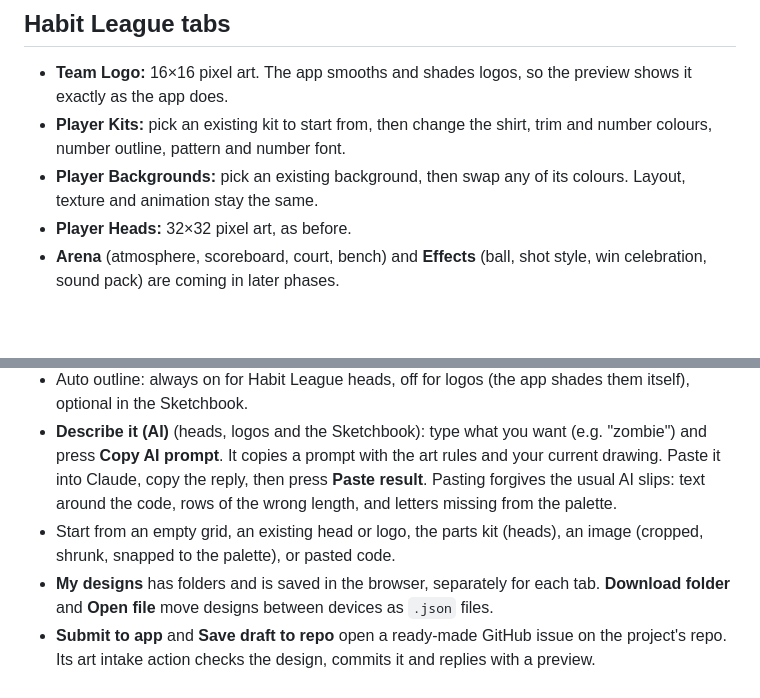
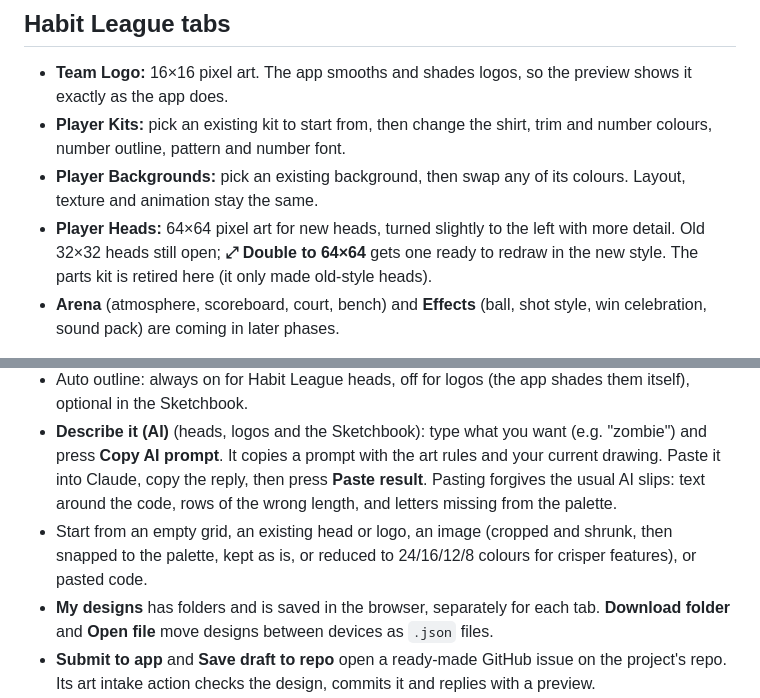
Before and after one commit to Krismcnulty/pixel-studio, a Markdown page: README.md, 2 parts joined by grey strips. Drawn GitHub-style; blank space fills up the shorter version.

Commit message:
Docs: 64×64 heads, retired parts kit, colour reduction
Co-Authored-By: Claude Opus 5.5 <noreply@anthropic.com>
Claude-Session: https://claude.ai/code/session_01Sre1BDrhPWP6uGop9Pi9ET

```diff
--- a/README.md
+++ b/README.md
@@ -21,7 +21,7 @@ The first time you open the Habit League project, any designs saved in the old H
 - **Team Logo:** 16×16 pixel art. The app smooths and shades logos, so the preview shows it exactly as the app does.
 - **Player Kits:** pick an existing kit to start from, then change the shirt, trim and number colours, number outline, pattern and number font.
 - **Player Backgrounds:** pick an existing background, then swap any of its colours. Layout, texture and animation stay the same.
-- **Player Heads:** 32×32 pixel art, as before.
+- **Player Heads:** 64×64 pixel art for new heads, turned slightly to the left with more detail. Old 32×32 heads still open; **⤢ Double to 64×64** gets one ready to redraw in the new style. The parts kit is retired here (it only made old-style heads).
 - **Arena** (atmosphere, scoreboard, court, bench) and **Effects** (ball, shot style, win celebration, sound pack) are coming in later phases.
 
 Each tab keeps its own designs, folders and autosave, and submits to the app in the same way. Pasting a design's code into the wrong tab tells you which tab it belongs in.
@@ -37,7 +37,7 @@ Previews are drawn by the app itself. Animated backgrounds (Holo, Snowfall) show
 - **Autosave:** the design in progress and its details are kept in the browser for each project and tab, so a closed tab or a refresh loses nothing.
 - Auto outline: always on for Habit League heads, off for logos (the app shades them itself), optional in the Sketchbook.
 - **Describe it (AI)** (heads, logos and the Sketchbook): type what you want (e.g. "zombie") and press **Copy AI prompt**. It copies a prompt with the art rules and your current drawing. Paste it into Claude, copy the reply, then press **Paste result**. Pasting forgives the usual AI slips: text around the code, rows of the wrong length, and letters missing from the palette.
-- Start from an empty grid, an existing head or logo, the parts kit (heads), an image (cropped, shrunk, snapped to the palette), or pasted code.
+- Start from an empty grid, an existing head or logo, an image (cropped and shrunk, then snapped to the palette, kept as is, or reduced to 24/16/12/8 colours for crisper features), or pasted code.
 - **My designs** has folders and is saved in the browser, separately for each tab. **Download folder** and **Open file** move designs between devices as `.json` files.
 - **Submit to app** and **Save draft to repo** open a ready-made GitHub issue on the project's repo. Its art intake action checks the design, commits it and replies with a preview.
 
```
Also changed, not shown: CLAUDE.md (+6 -4 lines).
